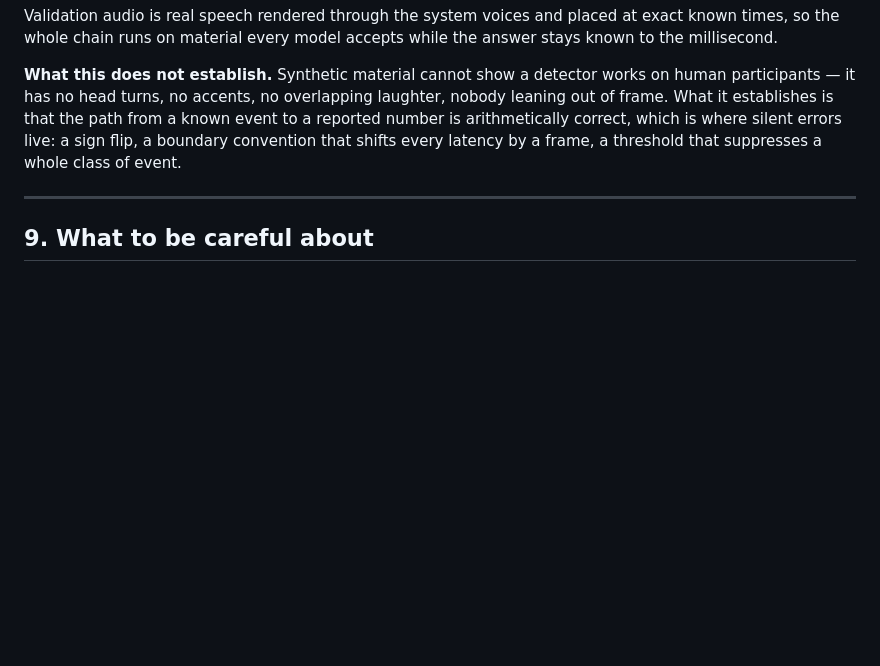
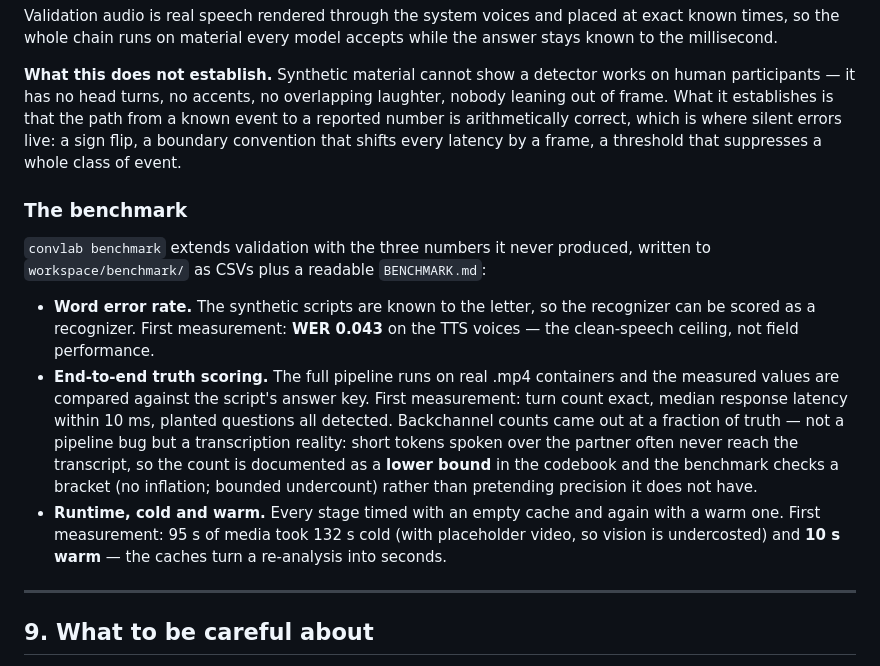
Before and after one commit to alexmueller07/conversationalist-lab-research, a Markdown page: docs/HOW-IT-WORKS.md, the part around the change. GitHub-like rendering; blank space fills up the shorter version.

Commit message:
[docs] benchmark section: WER, end-to-end truth scoring, cold/warm runtime

```diff
--- a/docs/HOW-IT-WORKS.md
+++ b/docs/HOW-IT-WORKS.md
@@ -971,6 +971,29 @@ correct, which is where silent errors live: a sign flip, a boundary
 convention that shifts every latency by a frame, a threshold that suppresses
 a whole class of event.
 
+### The benchmark
+
+`convlab benchmark` extends validation with the three numbers it never
+produced, written to `workspace/benchmark/` as CSVs plus a readable
+`BENCHMARK.md`:
+
+- **Word error rate.** The synthetic scripts are known to the letter, so the
+  recognizer can be scored as a recognizer. First measurement: **WER 0.043**
+  on the TTS voices — the clean-speech ceiling, not field performance.
+- **End-to-end truth scoring.** The full pipeline runs on real .mp4
+  containers and the measured values are compared against the script's
+  answer key. First measurement: turn count exact, median response latency
+  within 10 ms, planted questions all detected. Backchannel counts came out
+  at a fraction of truth — not a pipeline bug but a transcription reality:
+  short tokens spoken over the partner often never reach the transcript, so
+  the count is documented as a **lower bound** in the codebook and the
+  benchmark checks a bracket (no inflation; bounded undercount) rather than
+  pretending precision it does not have.
+- **Runtime, cold and warm.** Every stage timed with an empty cache and
+  again with a warm one. First measurement: 95 s of media took 132 s cold
+  (with placeholder video, so vision is undercosted) and **10 s warm** —
+  the caches turn a re-analysis into seconds.
+
 ---
 
 ## 9. What to be careful about
```
